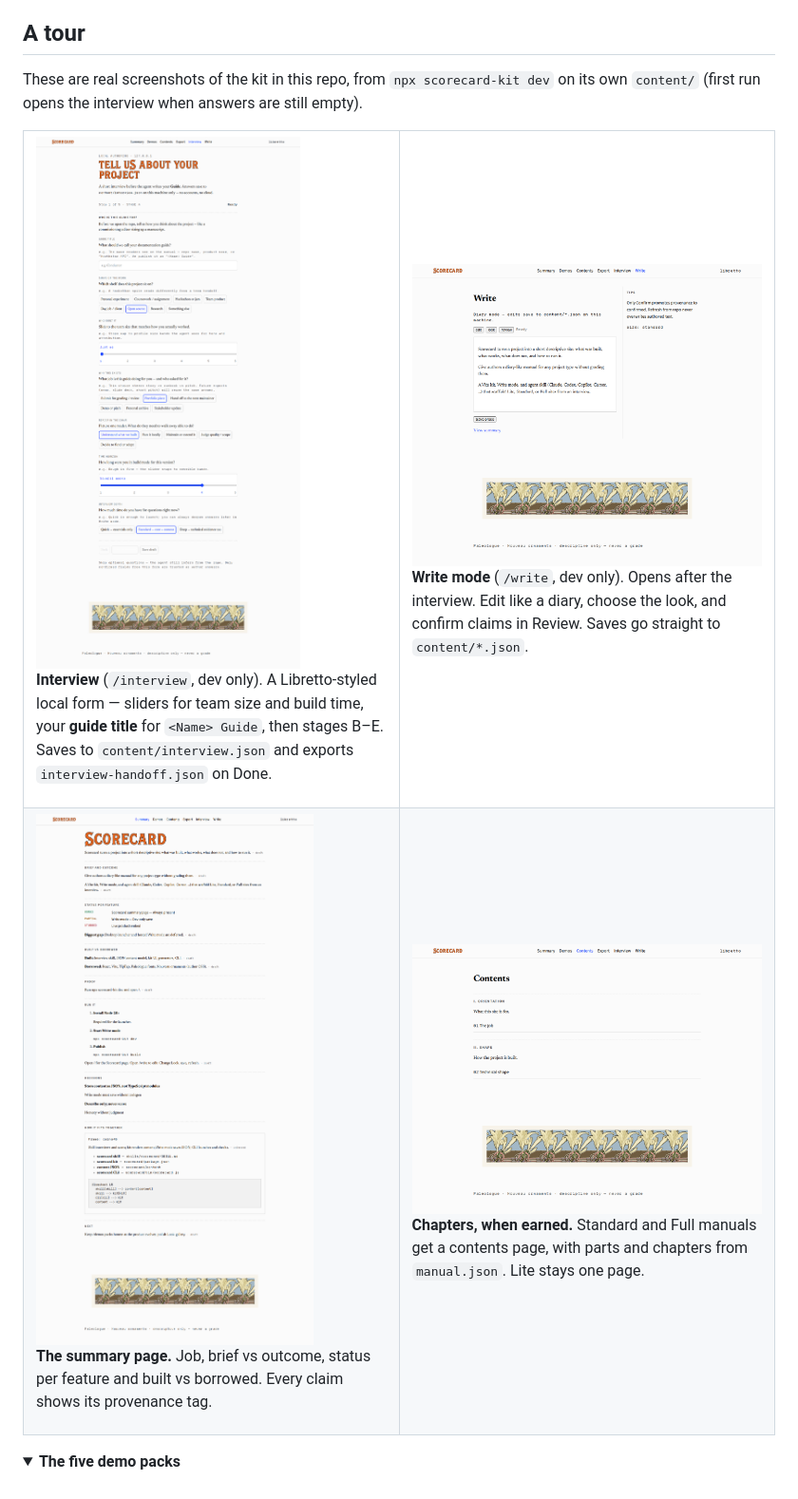
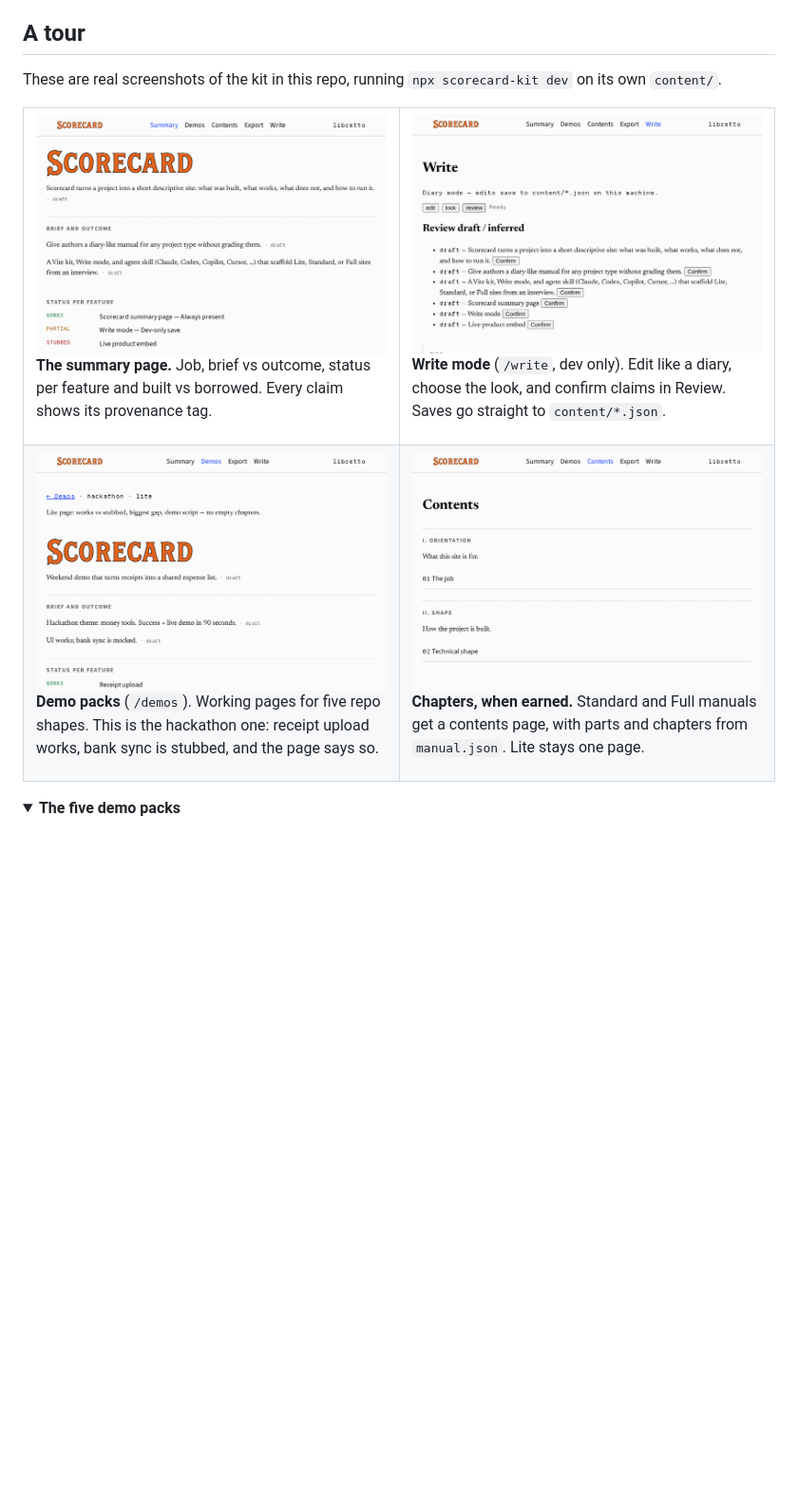
Before and after one commit to KitheK/scorecard, a Markdown page: README.md, the part around the change. Shown at 95% size. Drawn GitHub-style; pictures changed too: docs/assets/screens/contents.png, docs/assets/screens/demo-hackathon.png, docs/assets/screens/summary.png; folded sections open; blank space fills up the shorter version.

Commit message:
revert: restore README tour; screenshots belong in PR description only
Co-authored-by: Kithe <KitheK@users.noreply.github.com>

```diff
--- a/README.md
+++ b/README.md
@@ -65,23 +65,23 @@ AI tools make it easy to *generate* docs that sound finished. Scorecard steers t
 
 ## A tour
 
-These are real screenshots of the kit in this repo, from `npx scorecard-kit dev` on its own `content/` (first run opens the interview when answers are still empty).
+These are real screenshots of the kit in this repo, running `npx scorecard-kit dev` on its own `content/`.
 
 <table>
   <tr>
     <td width="50%" valign="top">
-      <img src="docs/assets/screens/interview.png" alt="The local interview form on 127.0.0.1: guide title, sliders for team size and time horizon, and rounded choice chips in Stage A">
-      <p><b>Interview</b> (<code>/interview</code>, dev only). A Libretto-styled local form — sliders for team size and build time, your <b>guide title</b> for <code>&lt;Name&gt; Guide</code>, then stages B–E. Saves to <code>content/interview.json</code> and exports <code>interview-handoff.json</code> on Done.</p>
+      <img src="docs/assets/screens/summary.png" alt="The Scorecard summary page: the job, brief and outcome, status per feature and built vs borrowed, each claim tagged draft">
+      <p><b>The summary page.</b> Job, brief vs outcome, status per feature and built vs borrowed. Every claim shows its provenance tag.</p>
     </td>
     <td width="50%" valign="top">
-      <img src="docs/assets/screens/write.png" alt="Write mode with edit, look and review tabs; rounded controls and diary prose editor">
-      <p><b>Write mode</b> (<code>/write</code>, dev only). Opens after the interview. Edit like a diary, choose the look, and confirm claims in Review. Saves go straight to <code>content/*.json</code>.</p>
+      <img src="docs/assets/screens/write.png" alt="Write mode, Review tab: each draft claim listed with a Confirm button">
+      <p><b>Write mode</b> (<code>/write</code>, dev only). Edit like a diary, choose the look, and confirm claims in Review. Saves go straight to <code>content/*.json</code>.</p>
     </td>
   </tr>
   <tr>
     <td width="50%" valign="top">
-      <img src="docs/assets/screens/summary.png" alt="The Scorecard summary page: the job, brief and outcome, status per feature and built vs borrowed, each claim tagged draft">
-      <p><b>The summary page.</b> Job, brief vs outcome, status per feature and built vs borrowed. Every claim shows its provenance tag.</p>
+      <img src="docs/assets/screens/demo-hackathon.png" alt="The hackathon demo pack: a Lite page where receipt upload works and bank sync is stubbed">
+      <p><b>Demo packs</b> (<code>/demos</code>). Working pages for five repo shapes. This is the hackathon one: receipt upload works, bank sync is stubbed, and the page says so.</p>
     </td>
     <td width="50%" valign="top">
       <img src="docs/assets/screens/contents.png" alt="The contents page of a Standard manual: Orientation and Shape parts with their chapters">
```
Also changed, not shown: docs/assets/README.md (+1 -1 lines).
